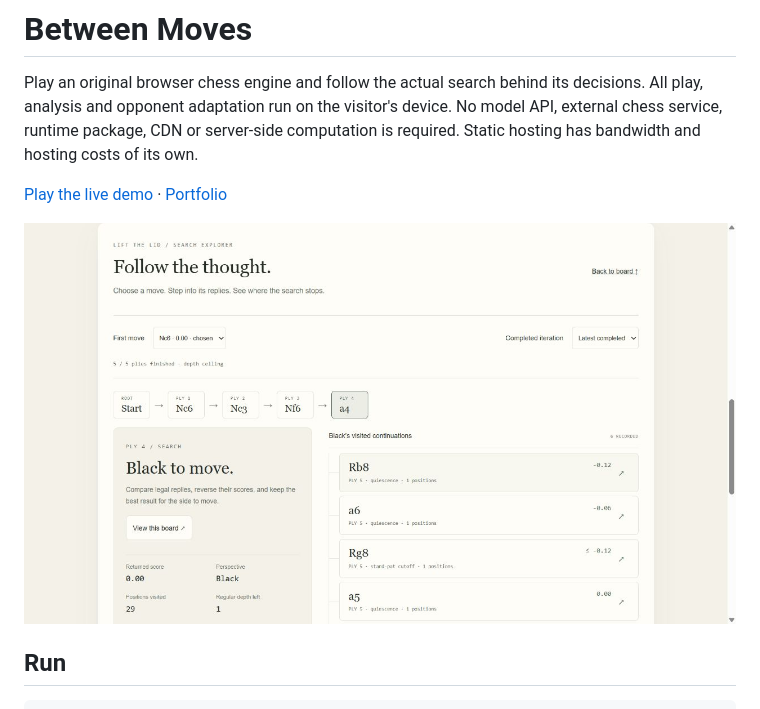
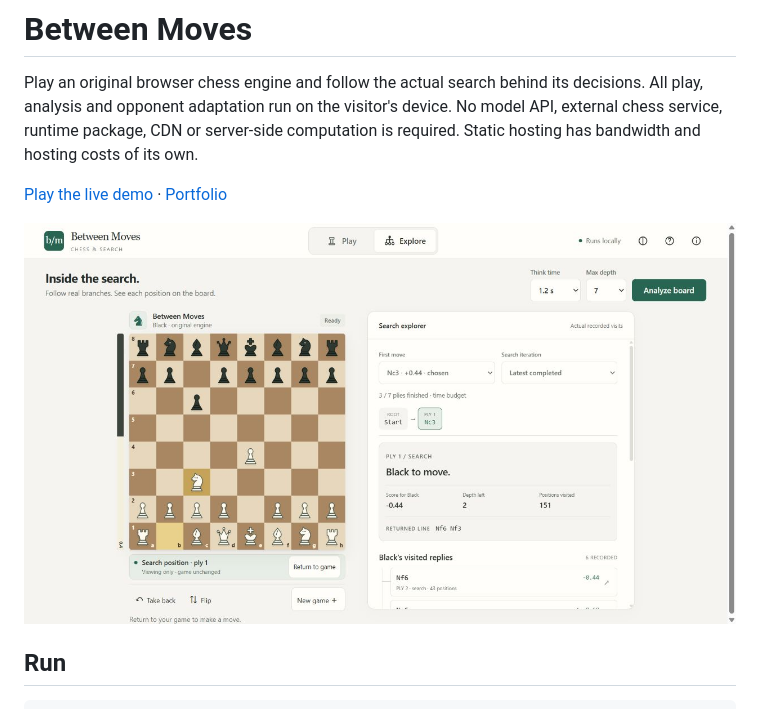
Before and after one commit to zulfkicar/between-moves, a Markdown page: README.md, the part around the change. Drawn GitHub-style; pictures changed too: reports/public-demo.jpg (added).

Commit message:
Show current chess explorer in the project preview

```diff
--- a/README.md
+++ b/README.md
@@ -4,7 +4,7 @@ Play an original browser chess engine and follow the actual search behind its de
 
 [Play the live demo](https://zulfkicar.github.io/playground/chess/) · [Portfolio](https://zulfkicar.github.io/)
 
-![Chessboard and original search explorer](reports/explorer-upgraded.jpg)
+![Chessboard and original search explorer](reports/public-demo.jpg)
 
 ## Run
 
```
